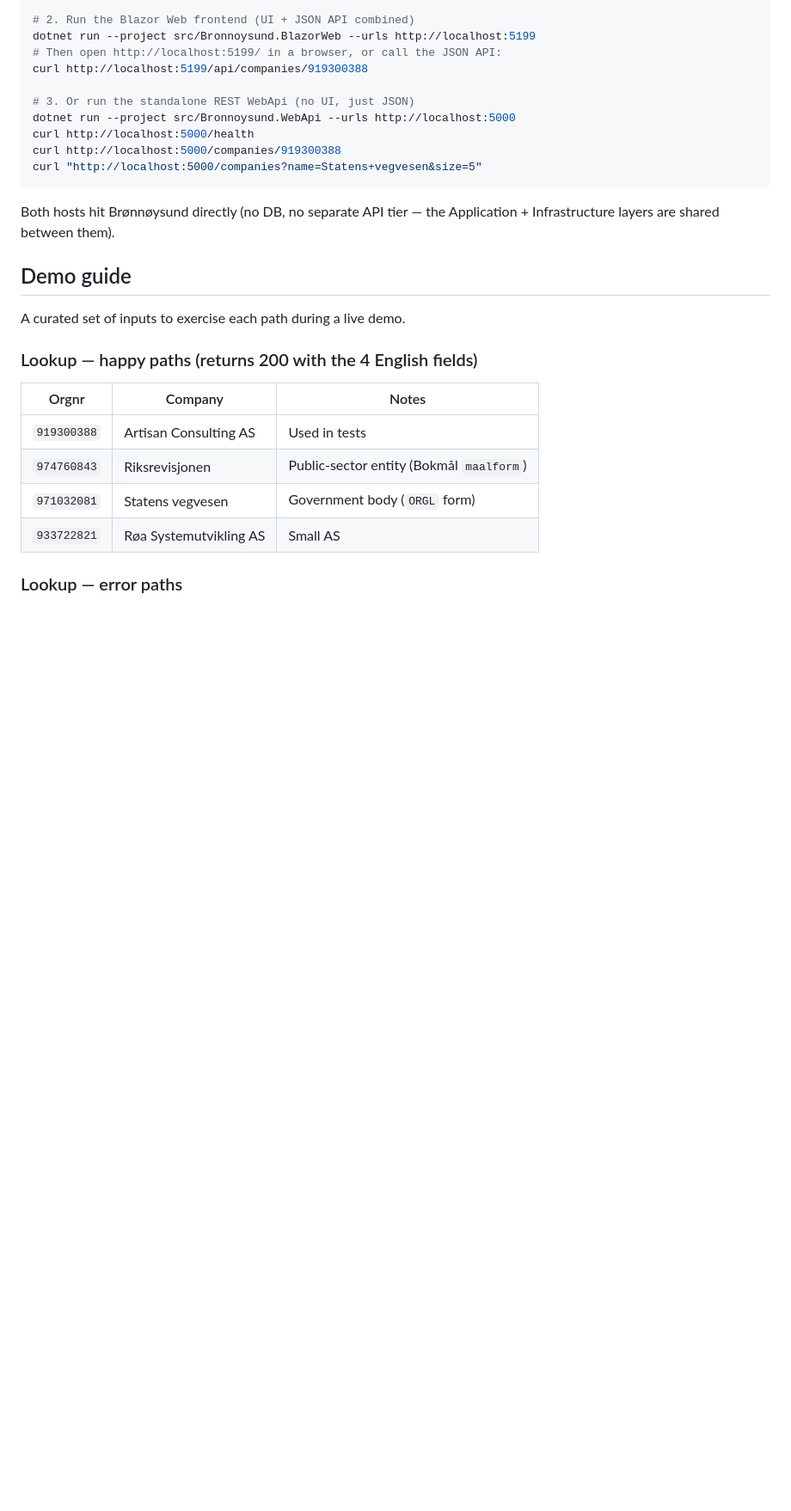
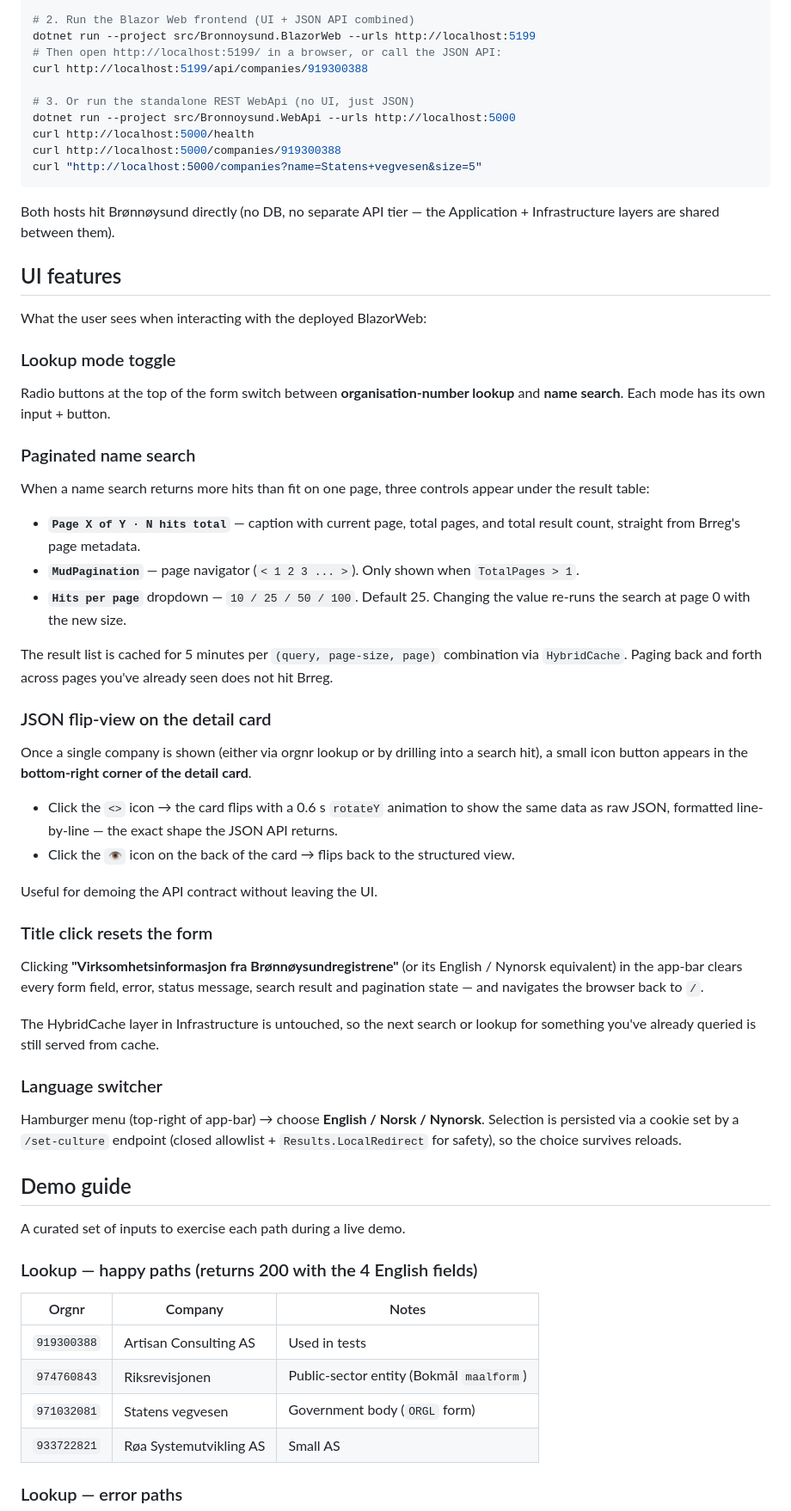
Before and after one commit to erlingsm/Bronnoysund.MVP, a Markdown page: README.md, the part around the change. Shown at 86% size. GitHub-like rendering; blank space fills up the shorter version.

Commit message:
README: add UI features section (pagination, JSON flip-view, reset, languages)
Catalog the user-facing features the sensor will encounter on the
deployed BlazorWeb host:

- Lookup mode toggle (orgnr vs name)
- Paginated name search: caption, MudPagination control, page-size
  dropdown, 5-min cache-warm behaviour
- JSON flip-view: bottom-right icon-button on the detail card, 0.6s
  rotateY animation, click again to flip back
- Title-click form reset (cache preserved)
- Cookie-based language switcher

Was intended in the previous commit but the Edit collided with a
linter pass and got dropped — re-applying.

```diff
--- a/README.md
+++ b/README.md
@@ -152,6 +152,43 @@ curl "http://localhost:5000/companies?name=Statens+vegvesen&size=5"
 
 Both hosts hit Brønnøysund directly (no DB, no separate API tier — the
 Application + Infrastructure layers are shared between them).
+
+## UI features
+
+What the user sees when interacting with the deployed BlazorWeb:
+
+### Lookup mode toggle
+
+Radio buttons at the top of the form switch between **organisation-number lookup** and **name search**. Each mode has its own input + button.
+
+### Paginated name search
+
+When a name search returns more hits than fit on one page, three controls appear under the result table:
+
+- **`Page X of Y · N hits total`** — caption with current page, total pages, and total result count, straight from Brreg's page metadata.
+- **`MudPagination`** — page navigator (`< 1 2 3 ... >`). Only shown when `TotalPages > 1`.
+- **`Hits per page`** dropdown — `10 / 25 / 50 / 100`. Default 25. Changing the value re-runs the search at page 0 with the new size.
+
+The result list is cached for 5 minutes per `(query, page-size, page)` combination via `HybridCache`. Paging back and forth across pages you've already seen does not hit Brreg.
+
+### JSON flip-view on the detail card
+
+Once a single company is shown (either via orgnr lookup or by drilling into a search hit), a small icon button appears in the **bottom-right corner of the detail card**.
+
+- Click the `<>` icon → the card flips with a 0.6 s `rotateY` animation to show the same data as raw JSON, formatted line-by-line — the exact shape the JSON API returns.
+- Click the `👁` icon on the back of the card → flips back to the structured view.
+
+Useful for demoing the API contract without leaving the UI.
+
+### Title click resets the form
+
+Clicking **"Virksomhetsinformasjon fra Brønnøysundregistrene"** (or its English / Nynorsk equivalent) in the app-bar clears every form field, error, status message, search result and pagination state — and navigates the browser back to `/`.
+
+The HybridCache layer in Infrastructure is untouched, so the next search or lookup for something you've already queried is still served from cache.
+
+### Language switcher
+
+Hamburger menu (top-right of app-bar) → choose **English / Norsk / Nynorsk**. Selection is persisted via a cookie set by a `/set-culture` endpoint (closed allowlist + `Results.LocalRedirect` for safety), so the choice survives reloads.
 
 ## Demo guide
 
```
